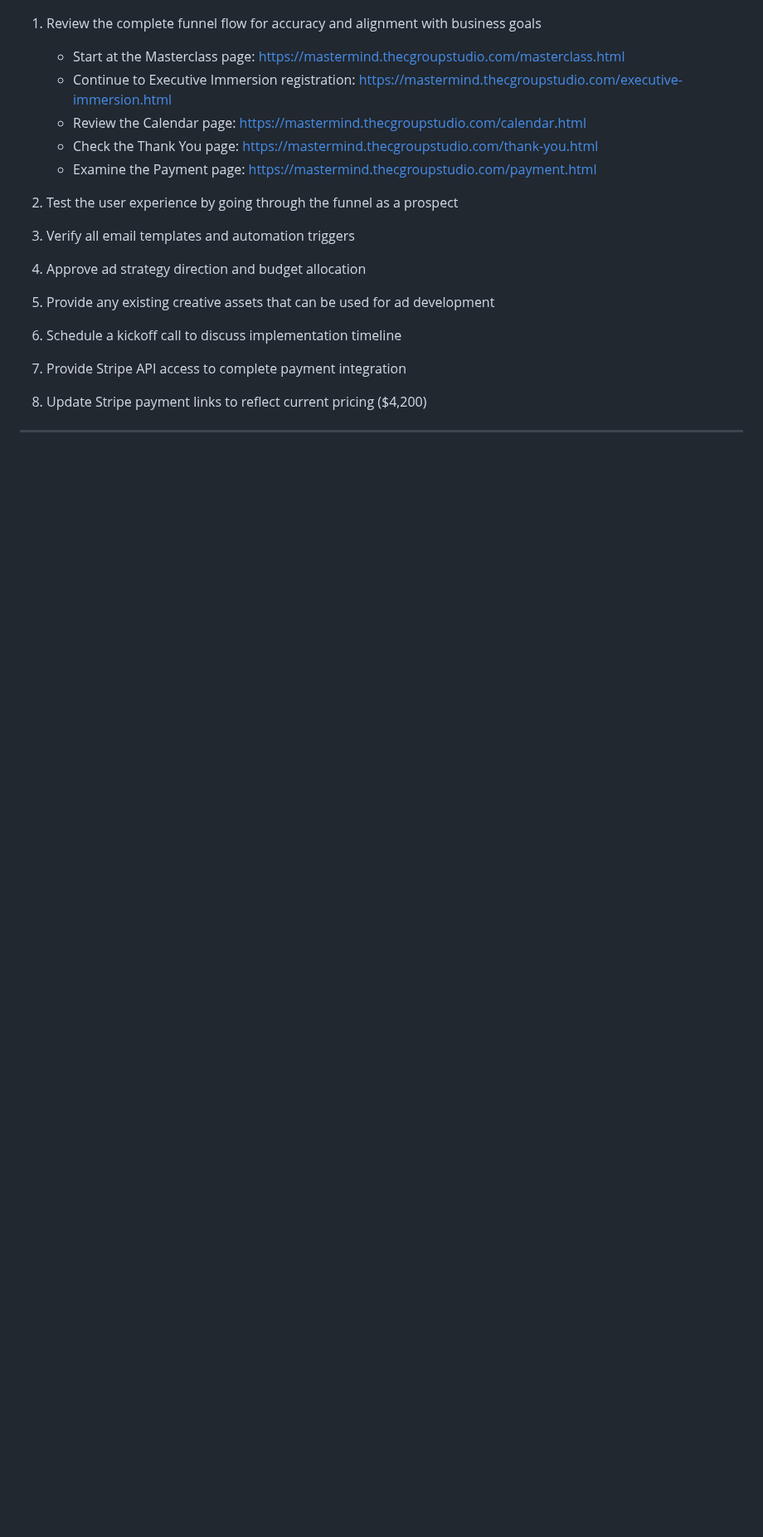
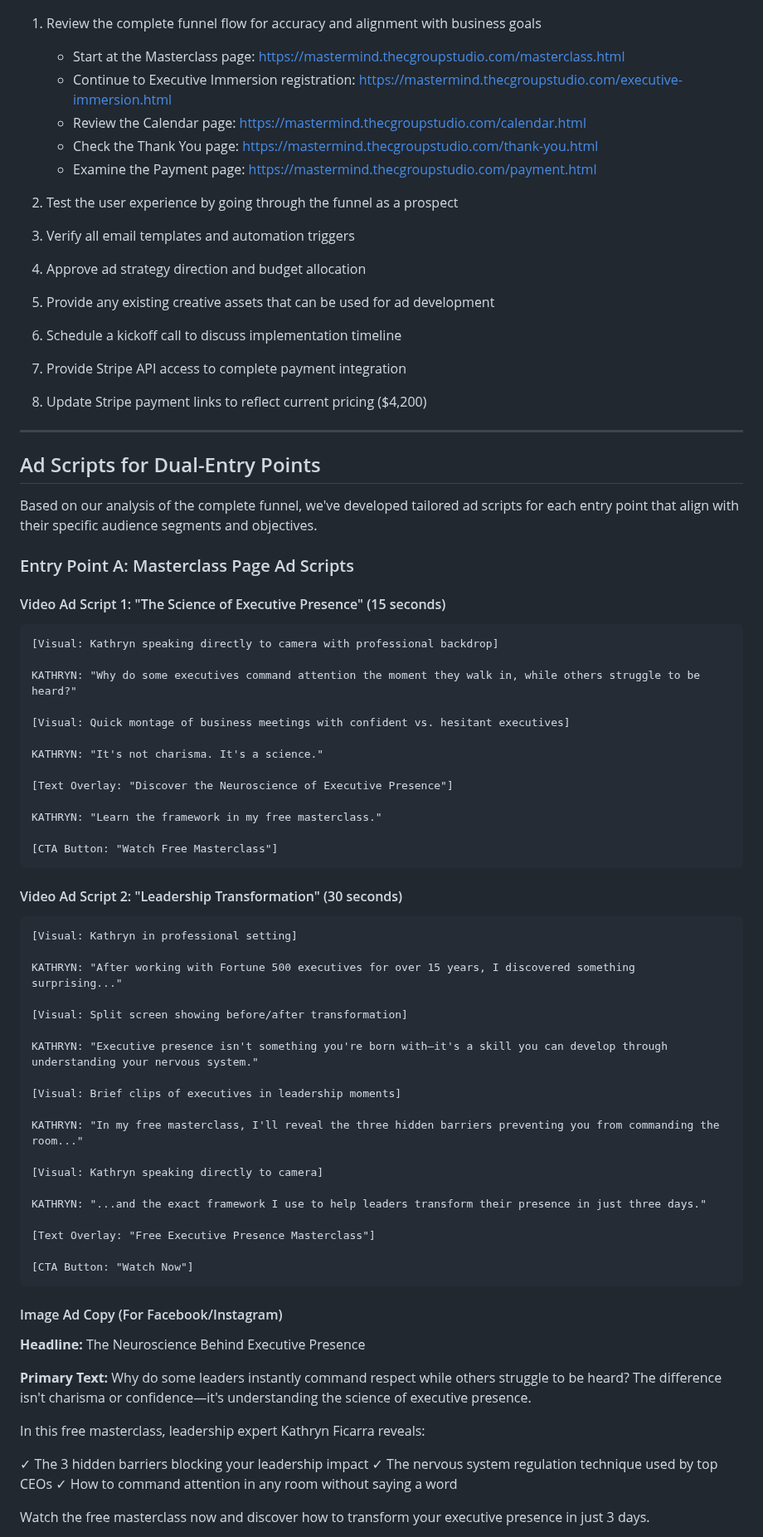
Before and after one commit to Thecgroupstudio/cgroup-vsl-funnel, a Markdown page: funnel-review-and-ad-strategy.md, the part around one of its changes. Shown at 83% size. Rendered like a GitHub page; blank space fills up the shorter version.

Commit message:
feat: add dual-entry point ad scripts for executive presence funnel

````diff
--- a/funnel-review-and-ad-strategy.md
+++ b/funnel-review-and-ad-strategy.md
@@ -328,3 +328,65 @@ Leveraging both entry points allows for targeting different audience segments wi
 
 ---
 
+## Ad Scripts for Dual-Entry Points
+
+Based on our analysis of the complete funnel, we've developed tailored ad scripts for each entry point that align with their specific audience segments and objectives.
+
+### Entry Point A: Masterclass Page Ad Scripts
+
+#### Video Ad Script 1: "The Science of Executive Presence" (15 seconds)
+
+```
+[Visual: Kathryn speaking directly to camera with professional backdrop]
+
+KATHRYN: "Why do some executives command attention the moment they walk in, while others struggle to be heard?"
+
+[Visual: Quick montage of business meetings with confident vs. hesitant executives]
+
+KATHRYN: "It's not charisma. It's a science."
+
+[Text Overlay: "Discover the Neuroscience of Executive Presence"]
+
+KATHRYN: "Learn the framework in my free masterclass."
+
+[CTA Button: "Watch Free Masterclass"]
+```
+
+#### Video Ad Script 2: "Leadership Transformation" (30 seconds)
+
+```
+[Visual: Kathryn in professional setting]
+
+KATHRYN: "After working with Fortune 500 executives for over 15 years, I discovered something surprising..."
+
+[Visual: Split screen showing before/after transformation]
+
+KATHRYN: "Executive presence isn't something you're born with—it's a skill you can develop through understanding your nervous system."
+
+[Visual: Brief clips of executives in leadership moments]
+
+KATHRYN: "In my free masterclass, I'll reveal the three hidden barriers preventing you from commanding the room..."
+
+[Visual: Kathryn speaking directly to camera]
+
+KATHRYN: "...and the exact framework I use to help leaders transform their presence in just three days."
+
+[Text Overlay: "Free Executive Presence Masterclass"]
+
+[CTA Button: "Watch Now"]
+```
+
+#### Image Ad Copy (For Facebook/Instagram)
+
+**Headline:** The Neuroscience Behind Executive Presence
+
+**Primary Text:** Why do some leaders instantly command respect while others struggle to be heard? The difference isn't charisma or confidence—it's understanding the science of executive presence.
+
+In this free masterclass, leadership expert Kathryn Ficarra reveals:
+
+✓ The 3 hidden barriers blocking your leadership impact
+✓ The nervous system regulation technique used by top CEOs
+✓ How to command attention in any room without saying a word
+
+Watch the free masterclass now and discover how to transform your executive presence in just 3 days.
+
````
Also changed, not shown: other parts of funnel-review-and-ad-strategy.md (+102 -0 lines).
